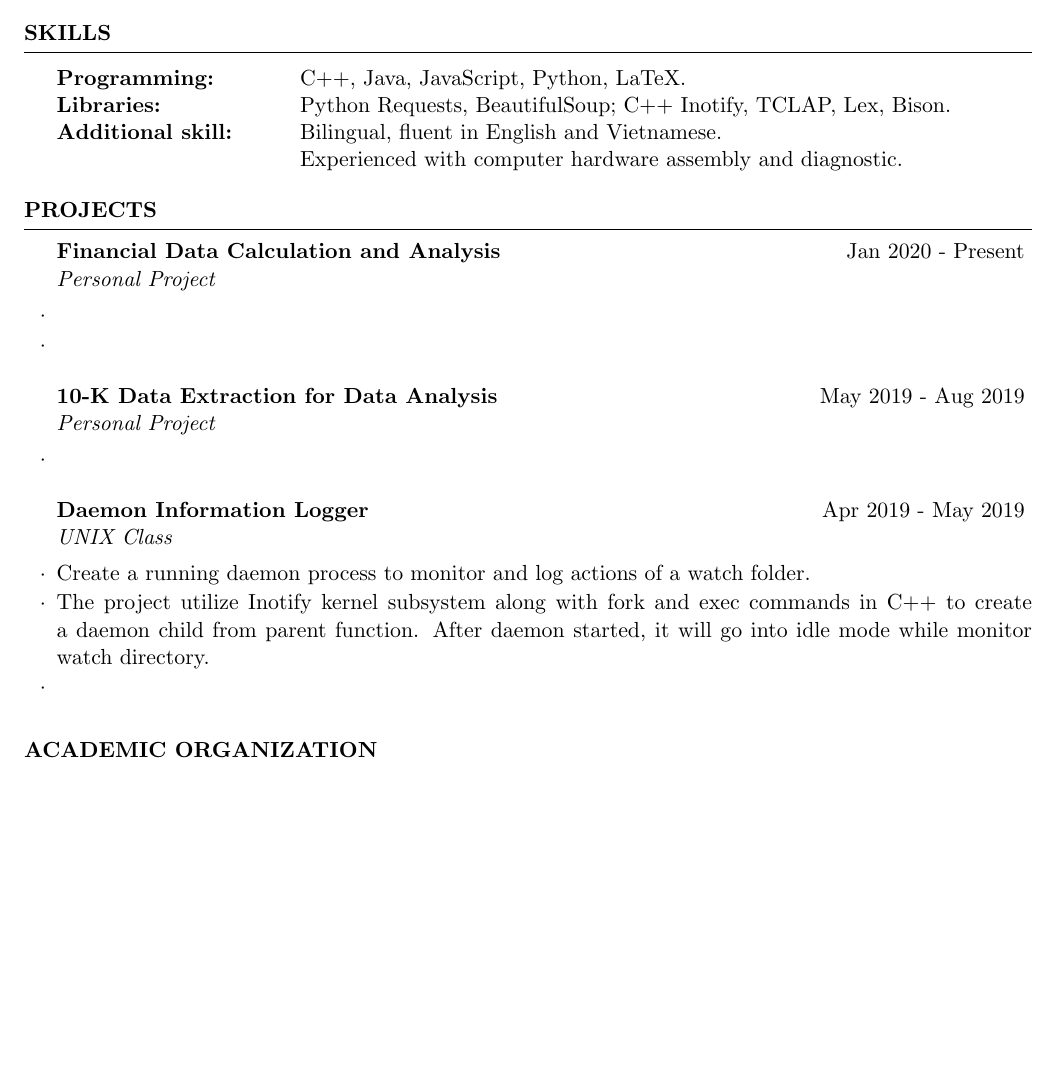
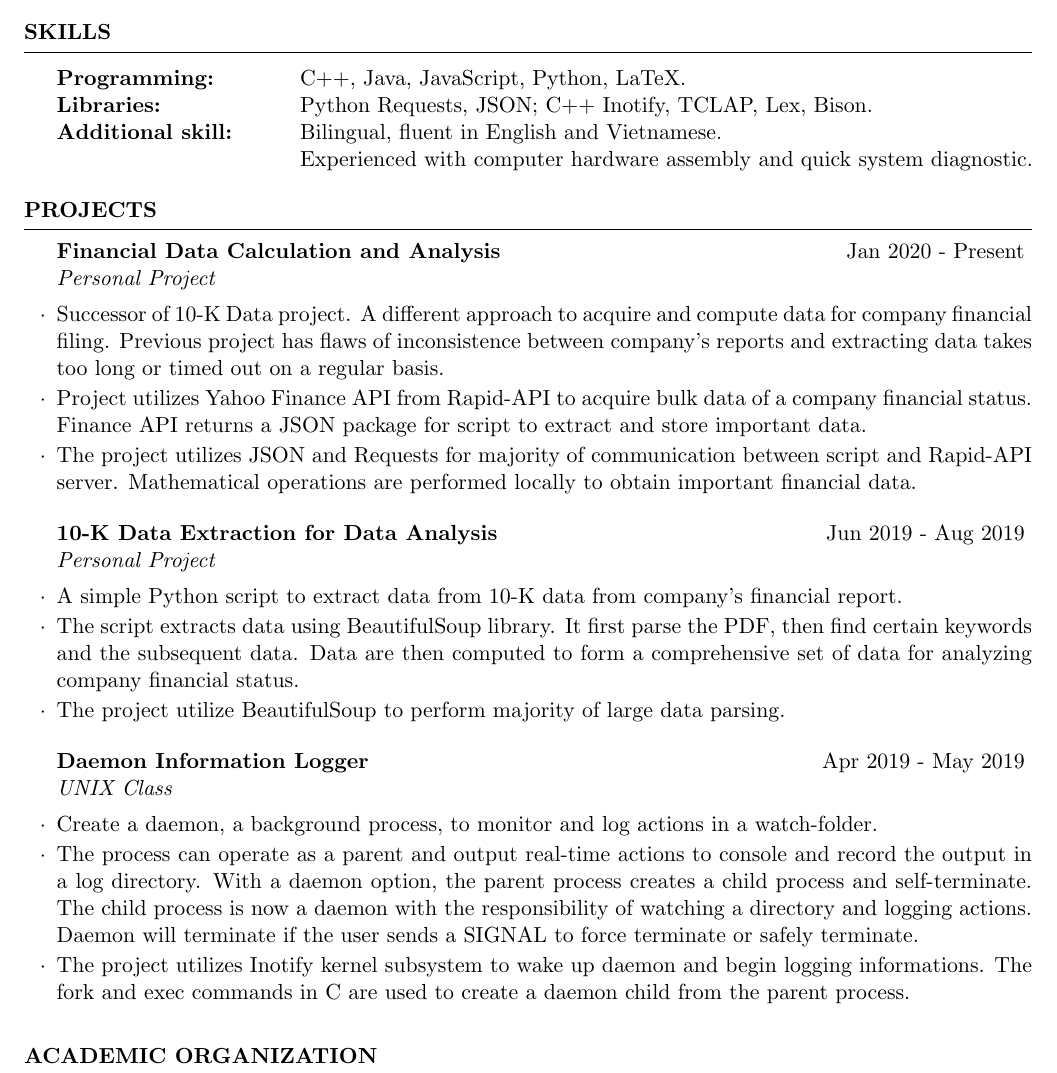
Before and after one commit to defduydinh/DD-Resume, a LaTeX CV (resume.main.tex): part of the page, cut so that both start at the same text, the shorter picture padded with empty space. Compiled offline with pdfLaTeX.

Commit message:
Update project descriptions.

```diff
--- a/resume.main.tex
+++ b/resume.main.tex
@@ -3,7 +3,7 @@
 \documentclass{resume} % Use the custom resume.cls style
 
 
-\usepackage[left=0.75in,top=0.6in,right=0.75in,bottom=0.6in]{geometry} % Document margins
+\usepackage[left=0.75in,top=0.0in,right=0.75in,bottom=0.3in]{geometry} % Document margins
 \newcommand{\tab}[1]{\hspace{.2667\textwidth}\rlap{#1}}
 \newcommand{\itab}[1]{\hspace{0em}\rlap{#1}}
 \newcolumntype{H}{>{\Huge}l}
@@ -36,27 +36,30 @@
 
 \begin{tabular}{ @{} >{\bfseries}l @{\hspace{1cm}} l } \itemsep1em
     Programming: \ & C++, Java, JavaScript, Python, LaTeX.\\
-    Libraries: \ & Python Requests, BeautifulSoup; C++ Inotify, TCLAP, Lex, Bison.  \\
+    Libraries: \ & Python Requests, JSON; C++ Inotify, TCLAP, Lex, Bison.  \\
     Additional skill: \ & Bilingual, fluent in English and Vietnamese.\\
-    \quad \ & Experienced with computer hardware assembly and diagnostic.\\
+    \quad \ & Experienced with computer hardware assembly and quick system diagnostic.\\
 \end{tabular}
 
 \end{rSection}
 
 \begin{rSection}{Projects}
     \begin{rSubsection}{Financial Data Calculation and Analysis}{Jan 2020 - Present}{Personal Project}{}
-        \item
-        \item
+        \item Successor of 10-K Data project. A different approach to acquire and compute data for company financial filing. Previous project has flaws of inconsistence between company's reports and extracting data takes too long or timed out on a regular basis.
+        \item Project utilizes Yahoo Finance API from Rapid-API to acquire bulk data of a company financial status. Finance API returns a JSON package for script to extract and store important data.
+        \item The project utilizes JSON and Requests for majority of communication between script and Rapid-API server. Mathematical operations are performed locally to obtain important financial data.
     \end{rSubsection}
 
-    \begin{rSubsection}{10-K Data Extraction for Data Analysis}{May 2019 - Aug 2019}{Personal Project}{}
-        \item
+    \begin{rSubsection}{10-K Data Extraction for Data Analysis}{Jun 2019 - Aug 2019}{Personal Project}{}
+        \item A simple Python script to extract data from 10-K data from company's financial report.
+        \item The script extracts data using BeautifulSoup library. It first parse the PDF, then find certain keywords and the subsequent data. Data are then computed to form a comprehensive set of data for analyzing company financial status.
+        \item The project utilize BeautifulSoup to perform majority of large data parsing.
     \end{rSubsection}
 
     \begin{rSubsection}{Daemon Information Logger}{Apr 2019 - May 2019}{UNIX Class}{}
-        \item Create a running daemon process to monitor and log actions of a watch folder.
-        \item The project utilize Inotify kernel subsystem along with fork and exec commands in C++ to create a daemon child from parent function. After daemon started, it will go into idle mode while monitor watch directory.
-        \item
+        \item Create a daemon, a background process, to monitor and log actions in a watch-folder.
+        \item The process can operate as a parent and output real-time actions to console and record the output in a log directory. With a daemon option, the parent process creates a child process and self-terminate. The child process is now a daemon with the responsibility of watching a directory and logging actions. Daemon will terminate if the user sends a SIGNAL to force terminate or safely terminate.
+        \item The project utilizes Inotify kernel subsystem to wake up daemon and begin logging informations. The fork and exec commands in C are used to create a daemon child from the parent process.
     \end{rSubsection}
 \end{rSection}
 
```
Also changed, not shown: README.md, resume.main.pdf, 4 other files.
